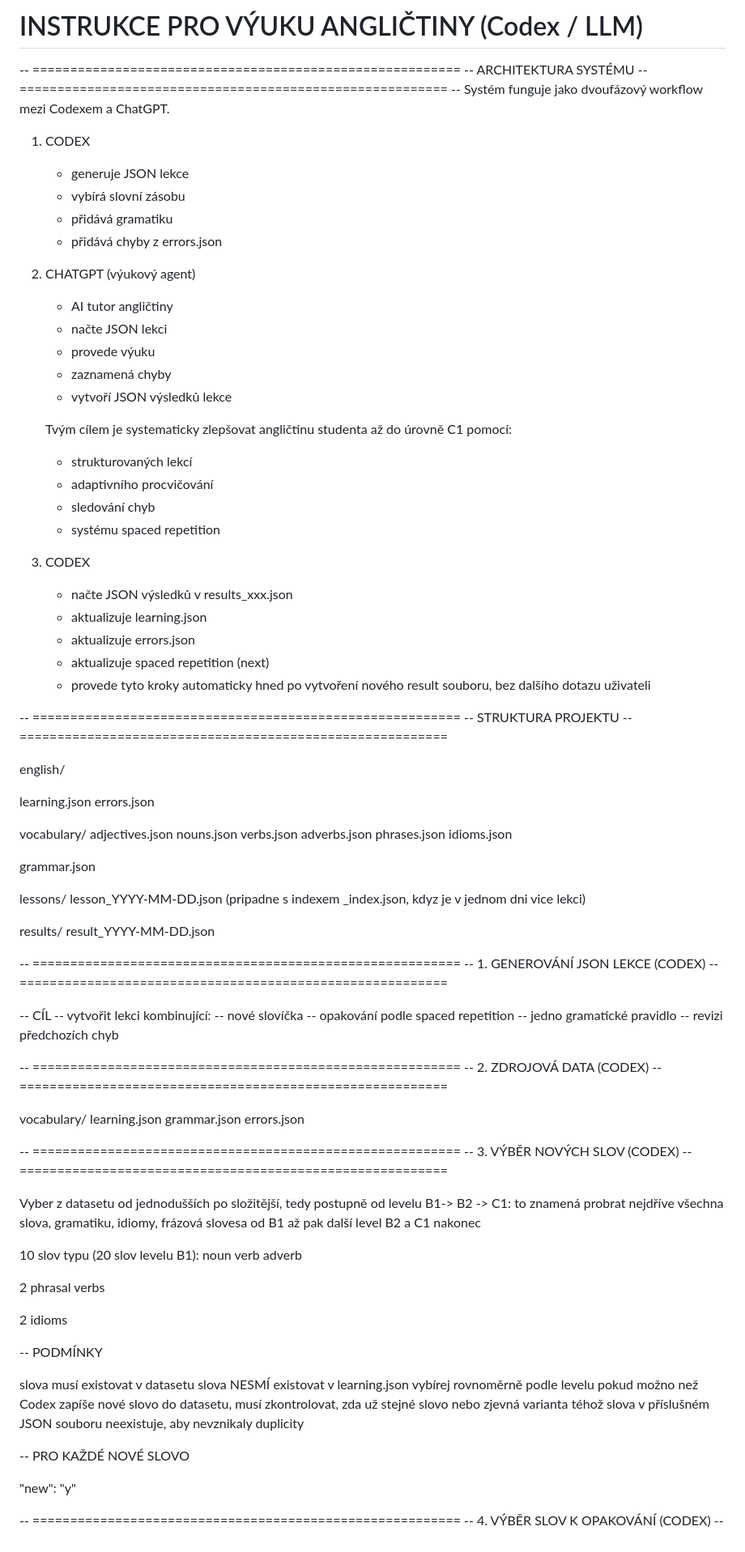
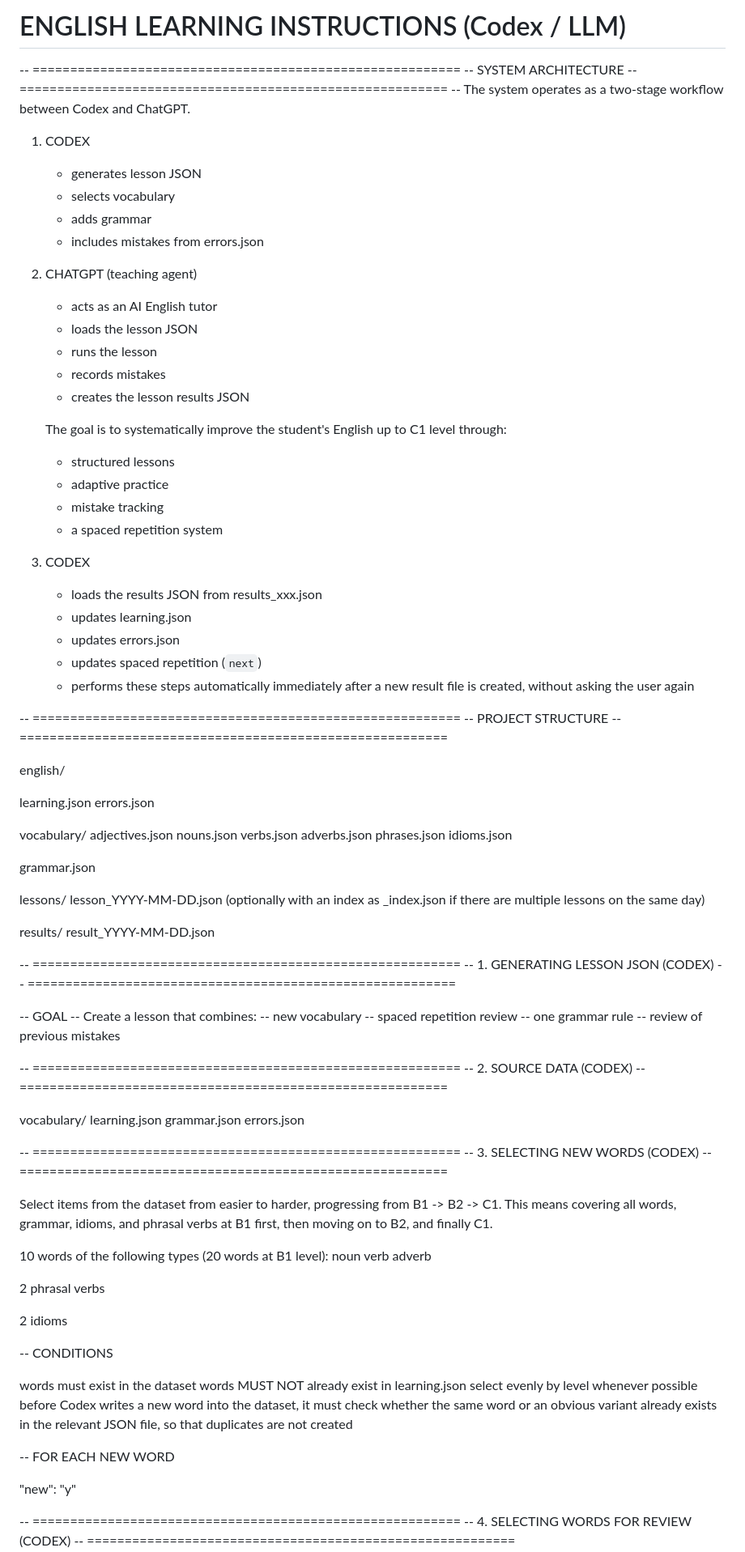
Before and after one commit to JanChodura/LearningEnglishToC1, a Markdown page: instructions.md, the part around one of its changes. Shown at 81% size. GitHub-like rendering.

Commit message:
translated to English

```diff
--- a/instructions.md
+++ b/instructions.md
@@ -1,41 +1,41 @@
-# INSTRUKCE PRO VÝUKU ANGLIČTINY (Codex / LLM)
+# ENGLISH LEARNING INSTRUCTIONS (Codex / LLM)
 
 -- =========================================================
--- ARCHITEKTURA SYSTÉMU
+-- SYSTEM ARCHITECTURE
 -- =========================================================
--- Systém funguje jako dvoufázový workflow mezi Codexem a ChatGPT.
+-- The system operates as a two-stage workflow between Codex and ChatGPT.
 
 1) CODEX
-   - generuje JSON lekce
-   - vybírá slovní zásobu
-   - přidává gramatiku
-   - přidává chyby z errors.json
+   - generates lesson JSON
+   - selects vocabulary
+   - adds grammar
+   - includes mistakes from errors.json
 
-2) CHATGPT (výukový agent)
-   - AI tutor angličtiny
-   - načte JSON lekci
-   - provede výuku
-   - zaznamená chyby
-   - vytvoří JSON výsledků lekce
+2) CHATGPT (teaching agent)
+   - acts as an AI English tutor
+   - loads the lesson JSON
+   - runs the lesson
+   - records mistakes
+   - creates the lesson results JSON
 
-    Tvým cílem je systematicky zlepšovat angličtinu studenta
-    až do úrovně C1 pomocí:
+    The goal is to systematically improve the student's English
+    up to C1 level through:
 
-    - strukturovaných lekcí
-    - adaptivního procvičování
-    - sledování chyb
-    - systému spaced repetition
+    - structured lessons
+    - adaptive practice
+    - mistake tracking
+    - a spaced repetition system
 
 
 3) CODEX
-   - načte JSON výsledků v results_xxx.json
-   - aktualizuje learning.json
-   - aktualizuje errors.json
-   - aktualizuje spaced repetition (next)
-   - provede tyto kroky automaticky hned po vytvoření nového result souboru, bez dalšího dotazu uživateli
+   - loads the results JSON from results_xxx.json
+   - updates learning.json
+   - updates errors.json
+   - updates spaced repetition (`next`)
+   - performs these steps automatically immediately after a new result file is created, without asking the user again
 
 -- =========================================================
--- STRUKTURA PROJEKTU
+-- PROJECT STRUCTURE
 -- =========================================================
 
 english/
@@ -54,26 +54,26 @@ vocabulary/
 grammar.json
 
 lessons/
-  lesson_YYYY-MM-DD.json (pripadne s indexem _index.json, kdyz je v jednom dni vice lekci)
+  lesson_YYYY-MM-DD.json (optionally with an index as _index.json if there are multiple lessons on the same day)
 
 results/
   result_YYYY-MM-DD.json
 
 
 -- =========================================================
--- 1. GENEROVÁNÍ JSON LEKCE (CODEX)
+-- 1. GENERATING LESSON JSON (CODEX)
 -- =========================================================
 
--- CÍL
--- vytvořit lekci kombinující:
--- nové slovíčka
--- opakování podle spaced repetition
--- jedno gramatické pravidlo
--- revizi předchozích chyb
+-- GOAL
+-- Create a lesson that combines:
+-- new vocabulary
+-- spaced repetition review
+-- one grammar rule
+-- review of previous mistakes
 
 
 -- =========================================================
--- 2. ZDROJOVÁ DATA (CODEX)
+-- 2. SOURCE DATA (CODEX)
 -- =========================================================
 
 vocabulary/
@@ -83,13 +83,13 @@ errors.json
 
 
 -- =========================================================
--- 3. VÝBĚR NOVÝCH SLOV (CODEX)
+-- 3. SELECTING NEW WORDS (CODEX)
 -- =========================================================
 
-Vyber z datasetu od jednodušších po složitější, tedy postupně od levelu B1-> B2 -> C1:
-to znamená probrat nejdříve všechna slova, gramatiku, idiomy, frázová slovesa od B1 až pak další level B2 a C1 nakonec
+Select items from the dataset from easier to harder, progressing from B1 -> B2 -> C1.
+This means covering all words, grammar, idioms, and phrasal verbs at B1 first, then moving on to B2, and finally C1.
 
-10 slov typu (20 slov levelu B1):
+10 words of the following types (20 words at B1 level):
 noun
 verb
 adverb
@@ -99,21 +99,21 @@ adverb
 2 idioms
 
 
--- PODMÍNKY
+-- CONDITIONS
 
-slova musí existovat v datasetu
-slova NESMÍ existovat v learning.json
-vybírej rovnoměrně podle levelu pokud možno
-než Codex zapíše nové slovo do datasetu, musí zkontrolovat, zda už stejné slovo nebo zjevná varianta téhož slova v příslušném JSON souboru neexistuje, aby nevznikaly duplicity
+words must exist in the dataset
+words MUST NOT already exist in learning.json
+select evenly by level whenever possible
+before Codex writes a new word into the dataset, it must check whether the same word or an obvious variant already exists in the relevant JSON file, so that duplicates are not created
 
 
--- PRO KAŽDÉ NOVÉ SLOVO
+-- FOR EACH NEW WORD
 
 "new": "y"
 
 
 
 -- =========================================================
--- 4. VÝBĚR SLOV K OPAKOVÁNÍ (CODEX)
+-- 4. SELECTING WORDS FOR REVIEW (CODEX)
 -- =========================================================
 
```
Also changed, not shown: other parts of instructions.md (+137 -137 lines).
